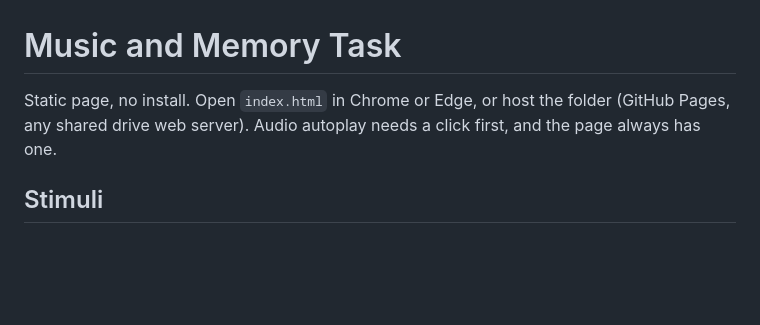
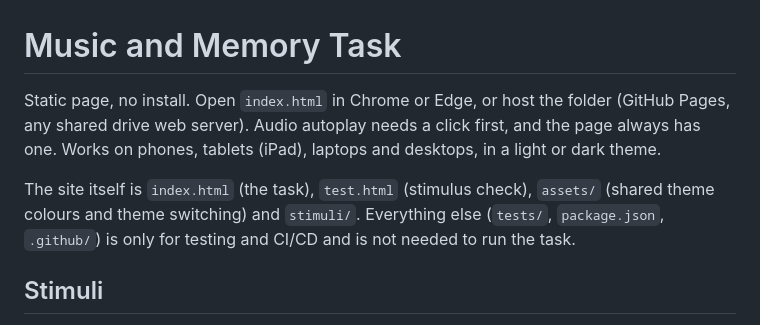
Before and after one commit to NJP6969/raga-experiment, a Markdown page: README.md, the part around one of its changes. Rendered like a GitHub page; blank space fills up the shorter version.

```diff
--- a/README.md
+++ b/README.md
@@ -1,6 +1,8 @@
 # Music and Memory Task
 
-Static page, no install. Open `index.html` in Chrome or Edge, or host the folder (GitHub Pages, any shared drive web server). Audio autoplay needs a click first, and the page always has one.
+Static page, no install. Open `index.html` in Chrome or Edge, or host the folder (GitHub Pages, any shared drive web server). Audio autoplay needs a click first, and the page always has one. Works on phones, tablets (iPad), laptops and desktops, in a light or dark theme.
+
+The site itself is `index.html` (the task), `test.html` (stimulus check), `assets/` (shared theme colours and theme switching) and `stimuli/`. Everything else (`tests/`, `package.json`, `.github/`) is only for testing and CI/CD and is not needed to run the task.
 
 ## Stimuli
 Raga Shankarabharanam (S R2 G3 M1 P D2 N3: exactly the Western major scale; Bilawal in Hindustani music), Adi talam, Sa = Eb. Built from real recorded samples by `make_stimuli.py`:
```
Also changed, not shown: other parts of README.md (+48 -8 lines).
